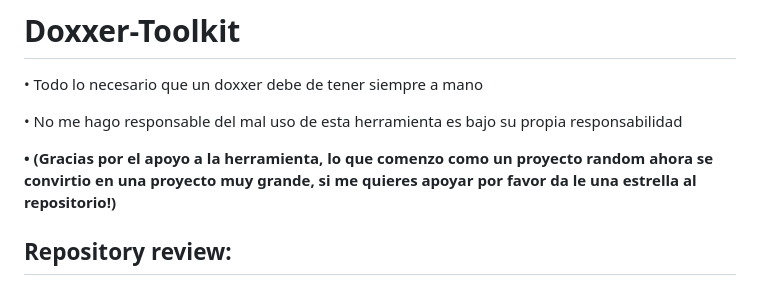
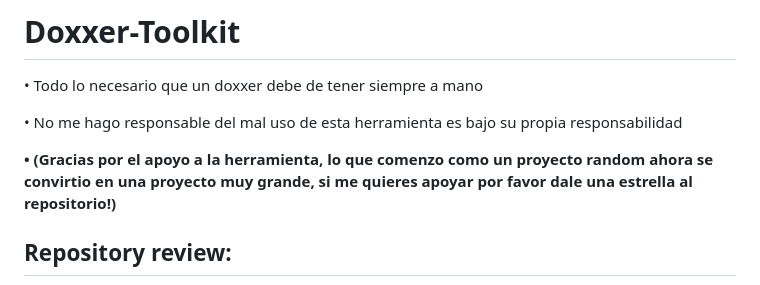
Before and after one commit to Euronymou5/Doxxer-Toolkit, a Markdown page: README.md, the part around the change. Drawn GitHub-style.

```diff
--- a/README.md
+++ b/README.md
@@ -3,7 +3,7 @@
 
 • No me hago responsable del mal uso de esta herramienta es bajo su propia responsabilidad
 
-**• (Gracias por el apoyo a la herramienta, lo que comenzo como un proyecto random ahora se convirtio en una proyecto muy grande, si me quieres apoyar por favor da le una estrella al repositorio!)**
+**• (Gracias por el apoyo a la herramienta, lo que comenzo como un proyecto random ahora se convirtio en una proyecto muy grande, si me quieres apoyar por favor dale una estrella al repositorio!)**
 
 ## Repository review:
 - [Instalacion (Español / Spanish)](https://github.com/Euronymou5/Doxxer-Toolkit#instalacion)
```
